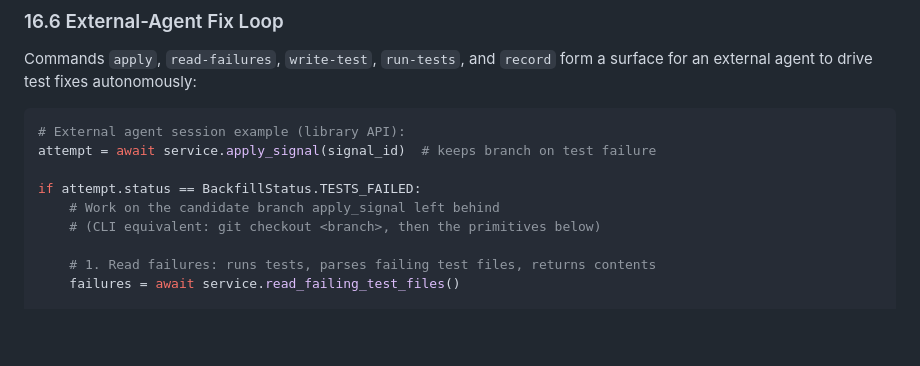
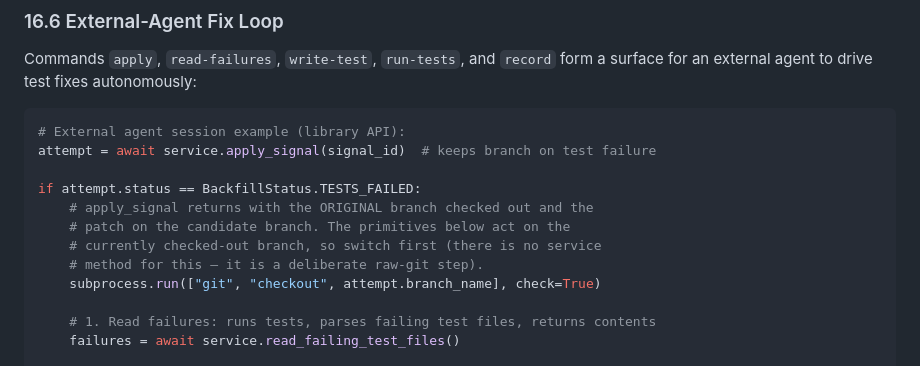
Before and after one commit to JoshuaOliphant/forkhub, a Markdown page: spec.md, the part around the change. GitHub-like rendering; blank space fills up the shorter version.

Commit message:
docs: spec §16.6 example checks out the candidate branch before the fix loop
apply_signal returns on the original branch; without the checkout the
example would run tests against an unpatched tree and record a vacuous
NEEDS_REVIEW.

Co-Authored-By: Claude Opus 4.8 (1M context) <noreply@anthropic.com>

```diff
--- a/spec.md
+++ b/spec.md
@@ -1292,8 +1292,11 @@ surface for an external agent to drive test fixes autonomously:
 attempt = await service.apply_signal(signal_id)  # keeps branch on test failure
 
 if attempt.status == BackfillStatus.TESTS_FAILED:
-    # Work on the candidate branch apply_signal left behind
-    # (CLI equivalent: git checkout <branch>, then the primitives below)
+    # apply_signal returns with the ORIGINAL branch checked out and the
+    # patch on the candidate branch. The primitives below act on the
+    # currently checked-out branch, so switch first (there is no service
+    # method for this — it is a deliberate raw-git step).
+    subprocess.run(["git", "checkout", attempt.branch_name], check=True)
 
     # 1. Read failures: runs tests, parses failing test files, returns contents
     failures = await service.read_failing_test_files()
```
